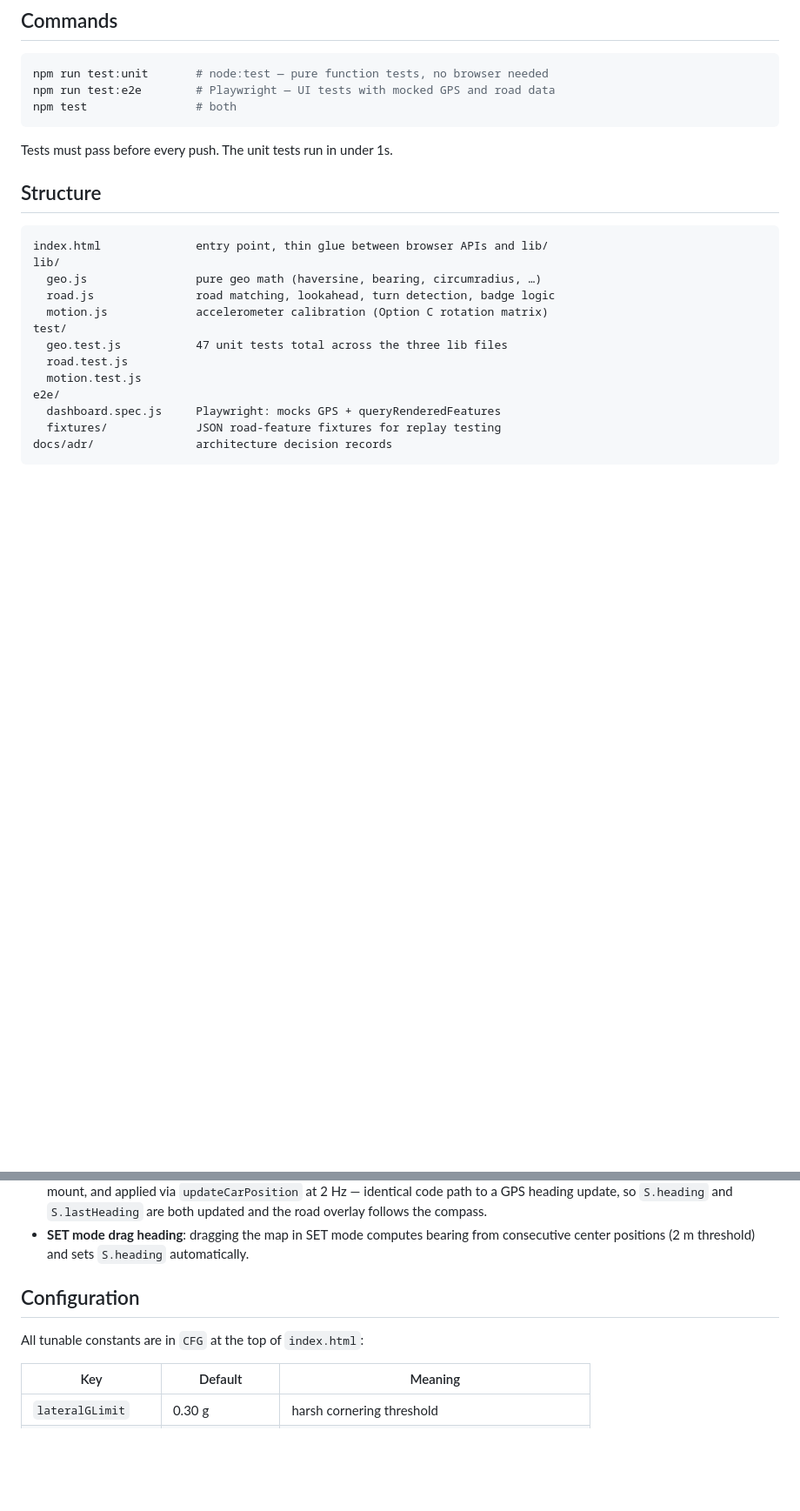
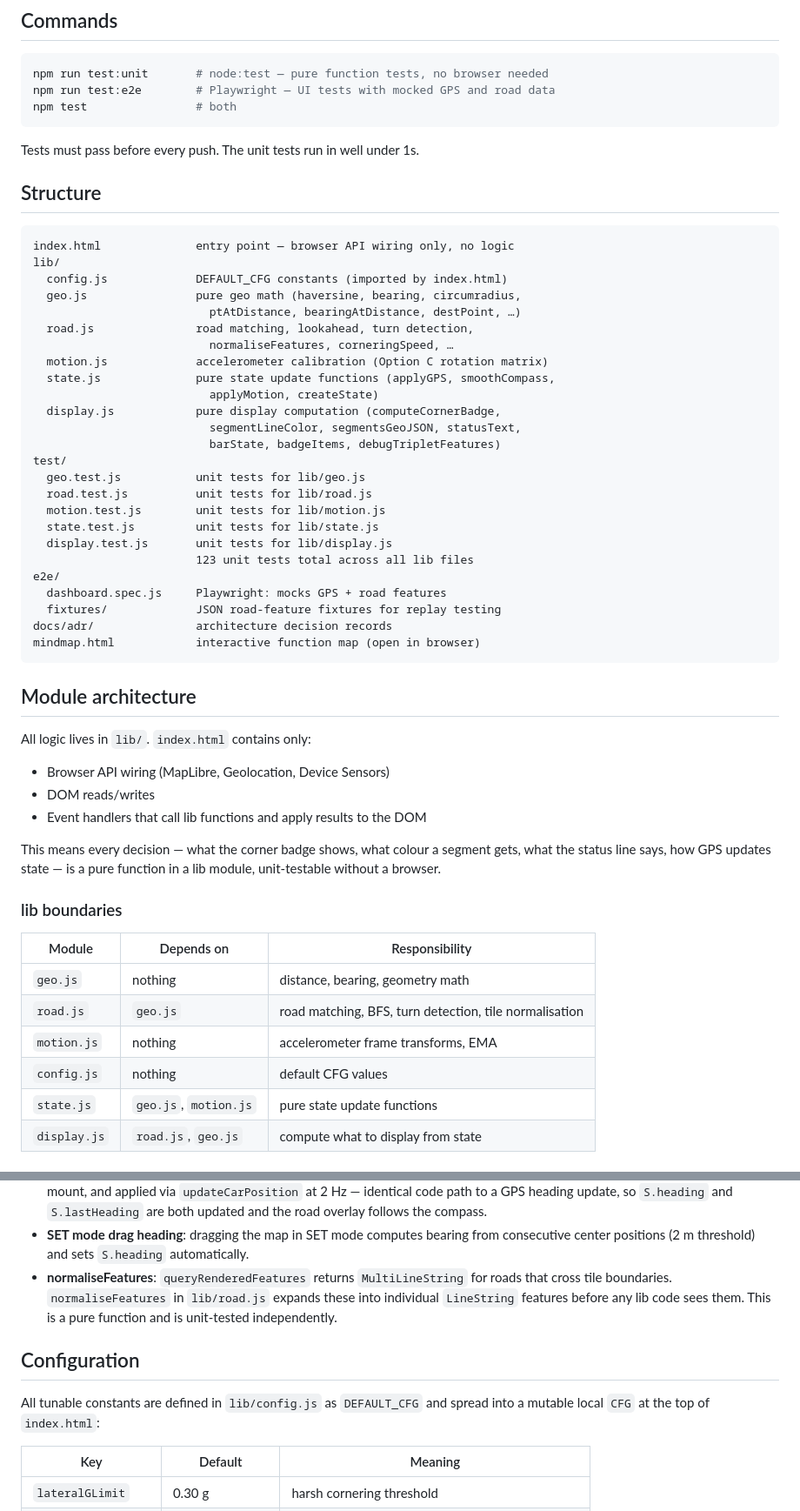
Before and after one commit to krosk/road-limit, a Markdown page: CLAUDE.md, 2 parts joined by grey strips. Shown at 87% size. Rendered like a GitHub page; blank space fills up the shorter version.

````diff
--- a/CLAUDE.md
+++ b/CLAUDE.md
@@ -17,22 +17,57 @@ npm run test:e2e        # Playwright — UI tests with mocked GPS and road data
 npm test                # both
 ```
 
-Tests must pass before every push. The unit tests run in under 1s.
+Tests must pass before every push. The unit tests run in well under 1s.
 
 ## Structure
 
 ```
-index.html              entry point, thin glue between browser APIs and lib/
+index.html              entry point — browser API wiring only, no logic
 lib/
-  geo.js                pure geo math (haversine, bearing, circumradius, …)
-  road.js               road matching, lookahead, turn detection, badge logic
+  config.js             DEFAULT_CFG constants (imported by index.html)
+  geo.js                pure geo math (haversine, bearing, circumradius,
+                          ptAtDistance, bearingAtDistance, destPoint, …)
+  road.js               road matching, lookahead, turn detection,
+                          normaliseFeatures, corneringSpeed, …
   motion.js             accelerometer calibration (Option C rotation matrix)
+  state.js              pure state update functions (applyGPS, smoothCompass,
+                          applyMotion, createState)
+  display.js            pure display computation (computeCornerBadge,
+                          segmentLineColor, segmentsGeoJSON, statusText,
+                          barState, badgeItems, debugTripletFeatures)
 test/
-  geo.test.js           47 unit tests total across the three lib files
-  road.test.js
-  motion.test.js
+  geo.test.js           unit tests for lib/geo.js
+  road.test.js          unit tests for lib/road.js
+  motion.test.js        unit tests for lib/motion.js
+  state.test.js         unit tests for lib/state.js
+  display.test.js       unit tests for lib/display.js
+                        123 unit tests total across all lib files
 e2e/
-  dashboard.spec.js     Playwright: mocks GPS + queryRenderedFeatures
+  dashboard.spec.js     Playwright: mocks GPS + road features
   fixtures/             JSON road-feature fixtures for replay testing
 docs/adr/               architecture decision records
+mindmap.html            interactive function map (open in browser)
 ```
+
+## Module architecture
+
+All logic lives in `lib/`. `index.html` contains only:
+- Browser API wiring (MapLibre, Geolocation, Device Sensors)
+- DOM reads/writes
+- Event handlers that call lib functions and apply results to the DOM
+
+This means every decision — what the corner badge shows, what colour a
+segment gets, what the status line says, how GPS updates state — is a pure
+function in a lib module, unit-testable without a browser.
+
+### lib boundaries
+
+| Module | Depends on | Responsibility |
+|--------|-----------|----------------|
+| `geo.js` | nothing | distance, bearing, geometry math |
+| `road.js` | `geo.js` | road matching, BFS, turn detection, tile normalisation |
+| `motion.js` | nothing | accelerometer frame transforms, EMA |
+| `config.js` | nothing | default CFG values |
+| `state.js` | `geo.js`, `motion.js` | pure state update functions |
+| `display.js` | `road.js`, `geo.js` | compute what to display from state |
+
@@ -65,10 +142,15 @@ docs/adr/               architecture decision records
 - **SET mode drag heading**: dragging the map in SET mode computes bearing
   from consecutive center positions (2 m threshold) and sets `S.heading`
   automatically.
+- **normaliseFeatures**: `queryRenderedFeatures` returns `MultiLineString`
+  for roads that cross tile boundaries. `normaliseFeatures` in `lib/road.js`
+  expands these into individual `LineString` features before any lib code
+  sees them. This is a pure function and is unit-tested independently.
 
 ## Configuration
 
-All tunable constants are in `CFG` at the top of `index.html`:
+All tunable constants are defined in `lib/config.js` as `DEFAULT_CFG` and
+spread into a mutable local `CFG` at the top of `index.html`:
 
 | Key | Default | Meaning |
 |-----|---------|---------|
````
Also changed, not shown: other parts of CLAUDE.md (+71 -4 lines).
